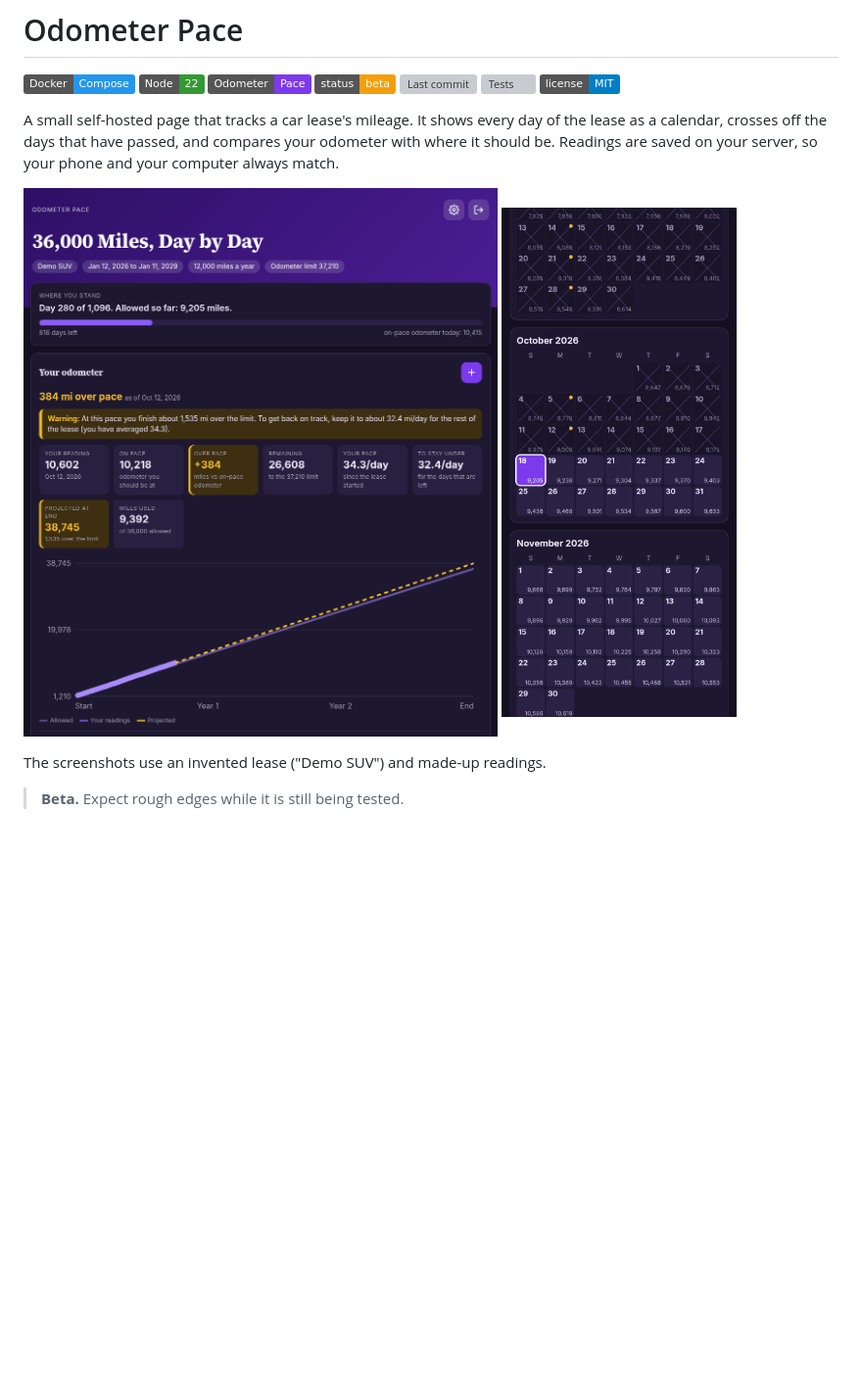
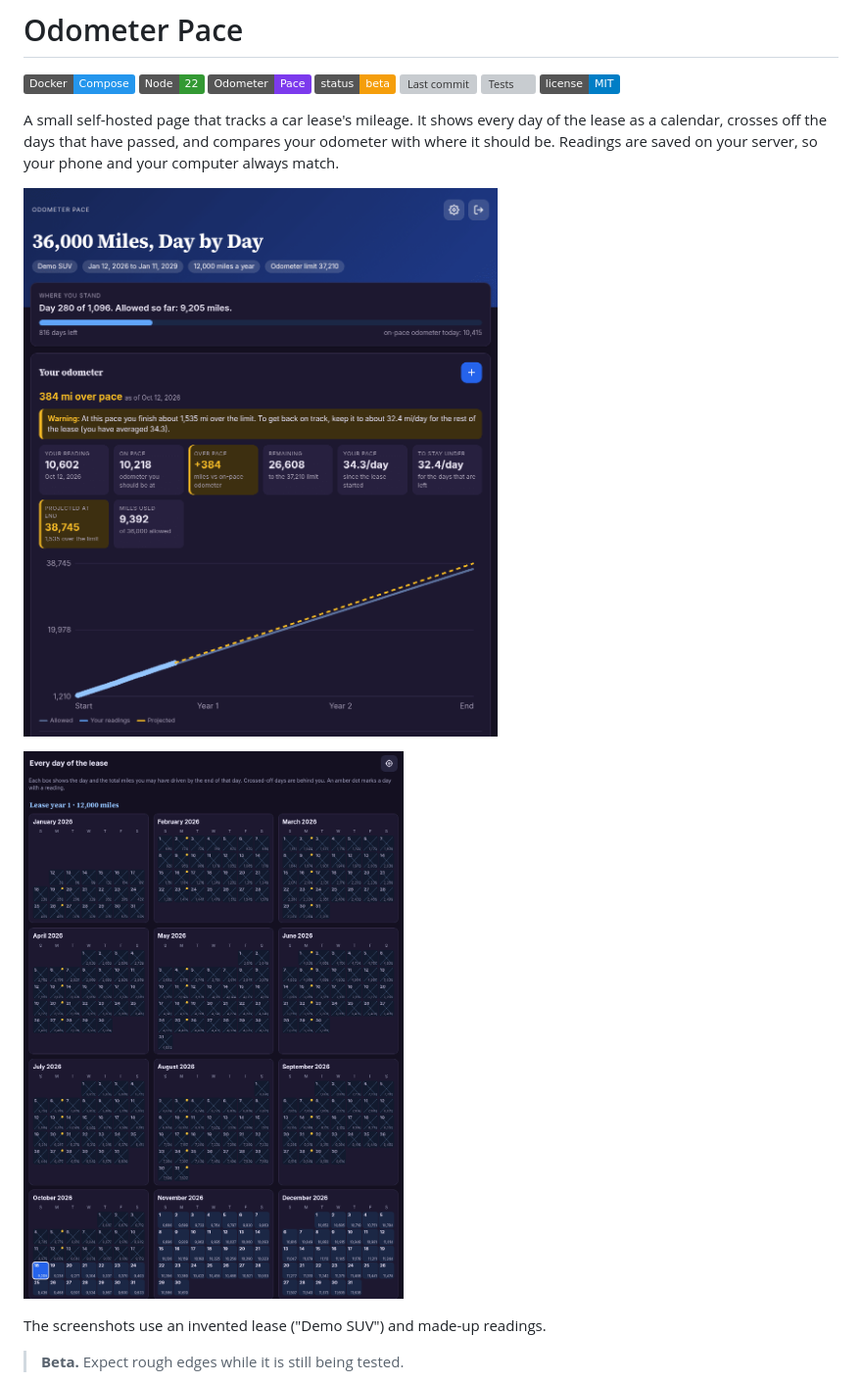
Before and after one commit to dhrandy/odometer-pace, a Markdown page: README.md, the part around the change. Shown: that part at 98% size. Rendered like a GitHub page; pictures changed too: docs/desktop-calendar.png (added), docs/desktop-stats.png (added), docs/desktop.png (deleted); badges without logos; blank space fills up the shorter version; grey boxes are pictures that could not be loaded.

Commit message:
README: two desktop screenshots in blue, drop the phone one

```diff
--- a/README.md
+++ b/README.md
@@ -11,8 +11,10 @@
 A small self-hosted page that tracks a car lease's mileage. It shows every day of the lease as a calendar, crosses off the days that have passed, and compares your odometer with where it should be. Readings are saved on your server, so your phone and your computer always match.
 
 <p>
-  <img src="docs/desktop.png" alt="Desktop view with the pace warning, stats and projection chart, using invented demo data" width="640">
-  <img src="docs/phone.png" alt="Phone view of the day-by-day calendar with today highlighted, using invented demo data" width="240">
+  <img src="docs/desktop-stats.png" alt="Desktop view with the pace warning, stats and projection chart, using invented demo data" width="720">
+</p>
+<p>
+  <img src="docs/desktop-calendar.png" alt="Desktop view of the day-by-day calendar with today highlighted, using invented demo data" width="720">
 </p>
 
 The screenshots use an invented lease ("Demo SUV") and made-up readings.
```
